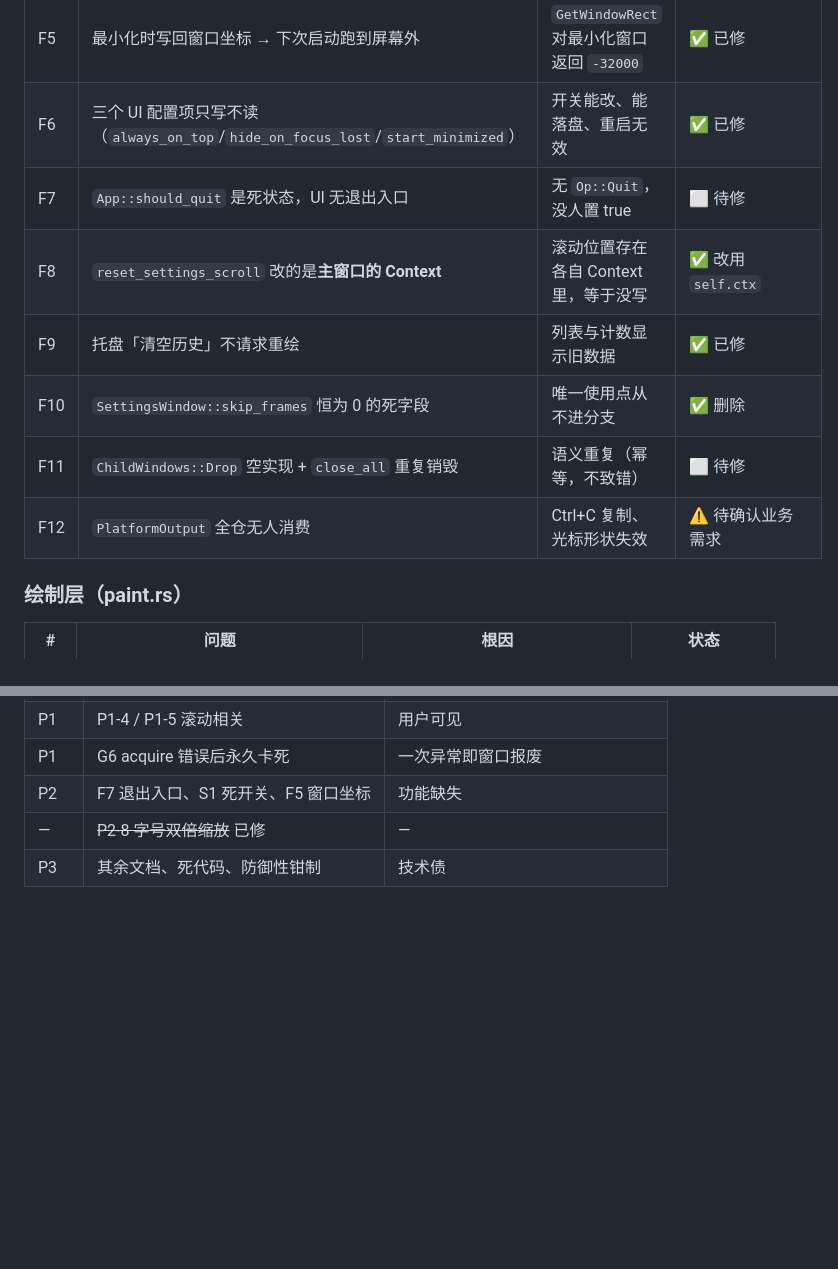
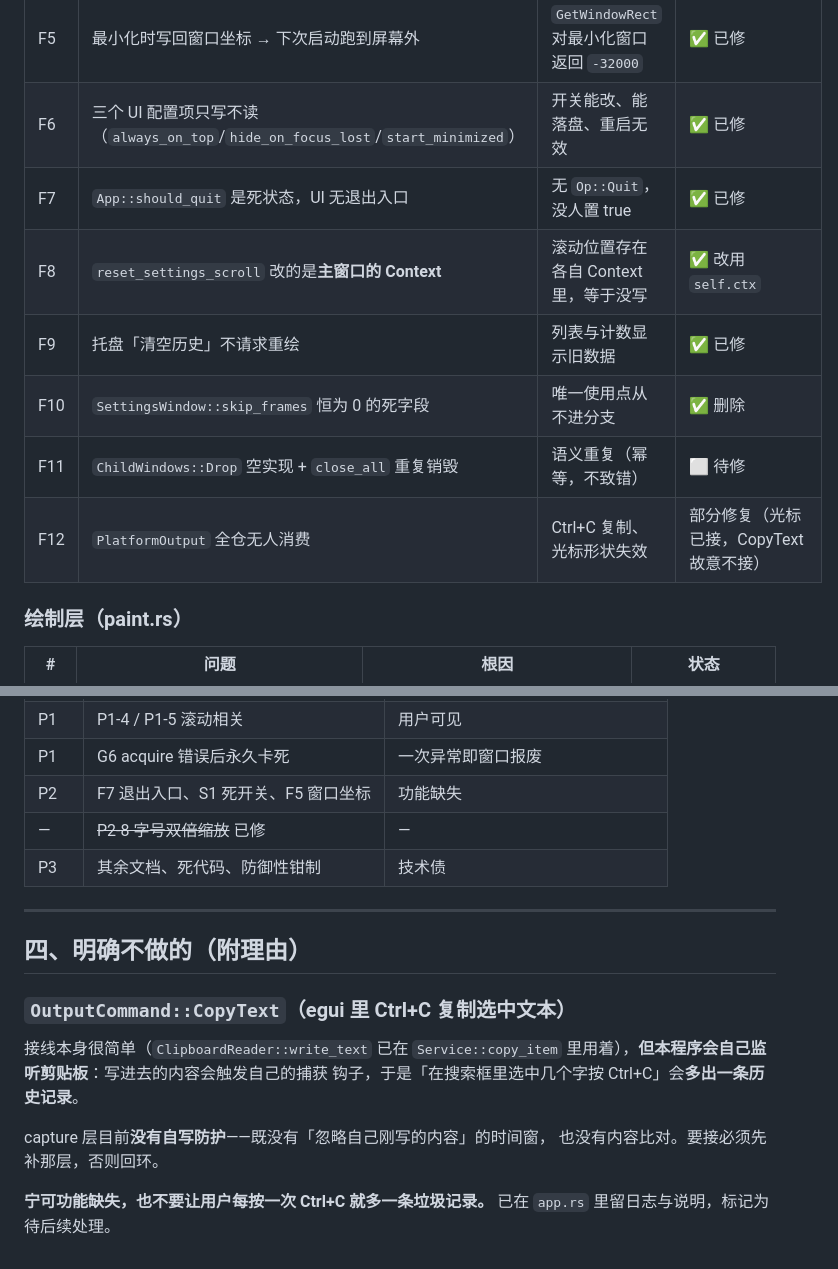
Before and after one commit to MCheng404/ModularClipboard, a Markdown page: docs/审查发现清单.md, 2 parts joined by grey strips. GitHub-like rendering; blank space fills up the shorter version.

Commit message:
docs: 更新审查清单，并记录 CopyText 故意不接的理由
F7（无退出入口）与 F12（PlatformOutput 未消费）已处理。
F12 只做了一半：光标形状已接，CopyText 因会与自捕获形成回环而
**故意不接**，理由已写进清单与代码注释。

```diff
--- a/docs/审查发现清单.md
+++ b/docs/审查发现清单.md
@@ -36,12 +36,12 @@
 | F4 | 每帧被附属窗 `poll_for(16ms)` 阻塞 | 与 G4 同源 | ✅ |
 | F5 | 最小化时写回窗口坐标 → 下次启动跑到屏幕外 | `GetWindowRect` 对最小化窗口返回 `-32000` | ✅ 已修 |
 | F6 | 三个 UI 配置项只写不读（`always_on_top`/`hide_on_focus_lost`/`start_minimized`） | 开关能改、能落盘、重启无效 | ✅ 已修 |
-| F7 | `App::should_quit` 是死状态，UI 无退出入口 | 无 `Op::Quit`，没人置 true | ⬜ 待修 |
+| F7 | `App::should_quit` 是死状态，UI 无退出入口 | 无 `Op::Quit`，没人置 true | ✅ 已修 |
 | F8 | `reset_settings_scroll` 改的是**主窗口的 Context** | 滚动位置存在各自 Context 里，等于没写 | ✅ 改用 `self.ctx` |
 | F9 | 托盘「清空历史」不请求重绘 | 列表与计数显示旧数据 | ✅ 已修 |
 | F10 | `SettingsWindow::skip_frames` 恒为 0 的死字段 | 唯一使用点从不进分支 | ✅ 删除 |
 | F11 | `ChildWindows::Drop` 空实现 + `close_all` 重复销毁 | 语义重复（幂等，不致错） | ⬜ 待修 |
-| F12 | `PlatformOutput` 全仓无人消费 | Ctrl+C 复制、光标形状失效 | ⚠️ 待确认业务需求 |
+| F12 | `PlatformOutput` 全仓无人消费 | Ctrl+C 复制、光标形状失效 | 部分修复（光标已接，CopyText 故意不接） |
 
 ### 绘制层（paint.rs）
 
@@ -115,3 +115,19 @@
 | P2 | F7 退出入口、S1 死开关、F5 窗口坐标 | 功能缺失 |
 | — |~~P2-8 字号双倍缩放~~ 已修 | — |
 | P3 | 其余文档、死代码、防御性钳制 | 技术债 |
+
+---
+
+## 四、明确**不做**的（附理由）
+
+### `OutputCommand::CopyText`（egui 里 Ctrl+C 复制选中文本）
+
+接线本身很简单（`ClipboardReader::write_text` 已在 `Service::copy_item`
+里用着），**但本程序会自己监听剪贴板**：写进去的内容会触发自己的捕获
+钩子，于是「在搜索框里选中几个字按 Ctrl+C」会**多出一条历史记录**。
+
+capture 层目前**没有自写防护**——既没有「忽略自己刚写的内容」的时间窗，
+也没有内容比对。要接必须先补那层，否则回环。
+
+**宁可功能缺失，也不要让用户每按一次 Ctrl+C 就多一条垃圾记录。**
+已在 `app.rs` 里留日志与说明，标记为待后续处理。
```
